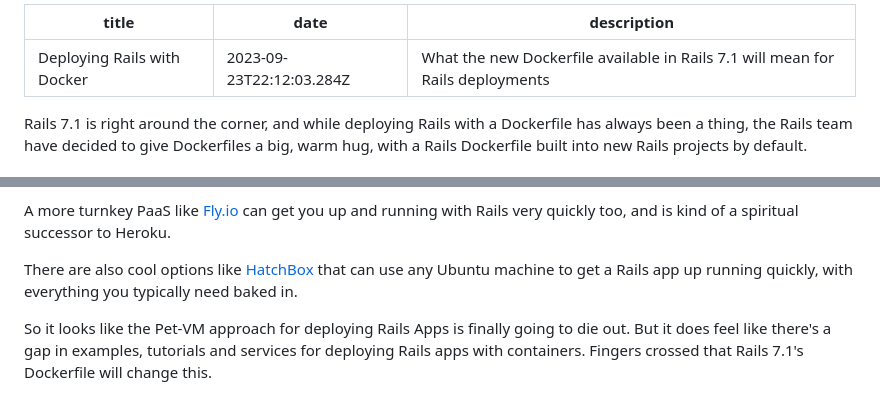
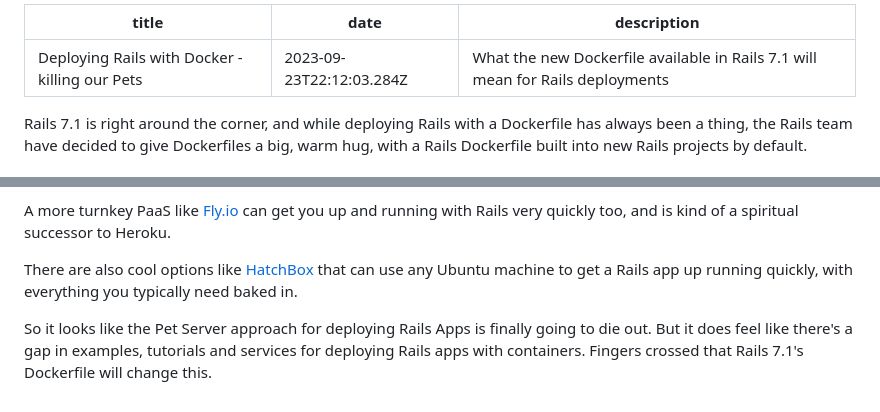
Before and after one commit to mailpace/blog, a Markdown page: content/blog/rails-7_1-and-docker.md, 2 parts joined by grey strips. Drawn GitHub-style.

Commit message:
killing title

```diff
--- a/content/blog/rails-7_1-and-docker.md
+++ b/content/blog/rails-7_1-and-docker.md
@@ -1,5 +1,5 @@
 ---
-title: "Deploying Rails with Docker"
+title: "Deploying Rails with Docker - killing our Pets"
 date: "2023-09-23T22:12:03.284Z"
 description: "What the new Dockerfile available in Rails 7.1 will mean for Rails deployments"
 ---
@@ -141,4 +141,4 @@ A more turnkey PaaS like [Fly.io](https://fly.io) can get you up and running wit
 
 There are also cool options like [HatchBox](https://www.hatchbox.io/) that can use any Ubuntu machine to get a Rails app up running quickly, with everything you typically need baked in.
 
-So it looks like the Pet-VM approach for deploying Rails Apps is finally going to die out. But it does feel like there's a gap in examples, tutorials and services for deploying Rails apps with containers. Fingers crossed that Rails 7.1's Dockerfile will change this.
+So it looks like the Pet Server approach for deploying Rails Apps is finally going to die out. But it does feel like there's a gap in examples, tutorials and services for deploying Rails apps with containers. Fingers crossed that Rails 7.1's Dockerfile will change this.
```
